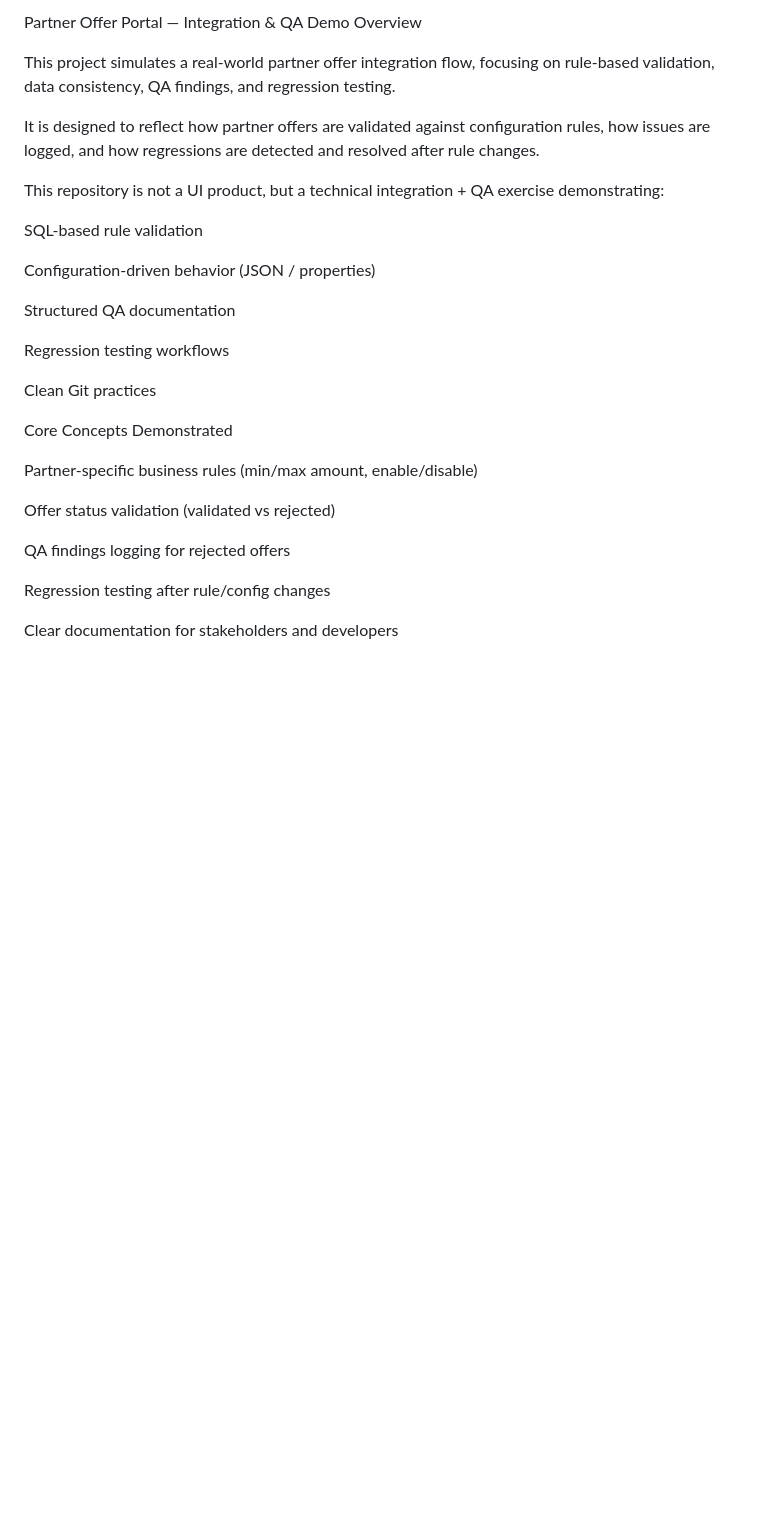
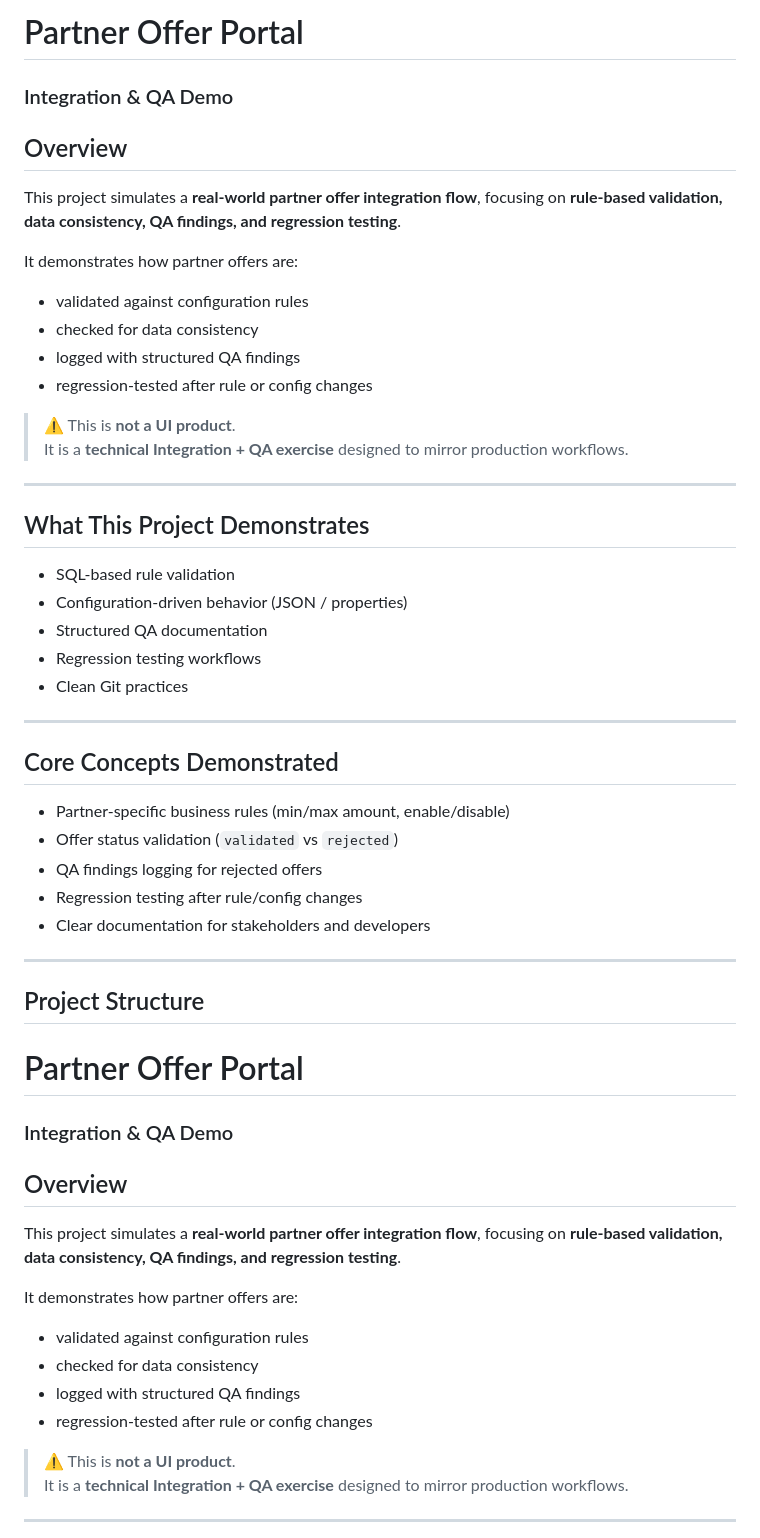
Before and after one commit to pooriaaj/partner-offer-portal, a Markdown page: README.md, the part around one of its changes. GitHub-like rendering; blank space fills up the shorter version.

```diff
--- a/README.md
+++ b/README.md
@@ -1,31 +1,54 @@
-Partner Offer Portal — Integration & QA Demo
-Overview
+# Partner Offer Portal
+### Integration & QA Demo
 
-This project simulates a real-world partner offer integration flow, focusing on rule-based validation, data consistency, QA findings, and regression testing.
+## Overview
+This project simulates a **real-world partner offer integration flow**, focusing on **rule-based validation, data consistency, QA findings, and regression testing**.
 
-It is designed to reflect how partner offers are validated against configuration rules, how issues are logged, and how regressions are detected and resolved after rule changes.
+It demonstrates how partner offers are:
+- validated against configuration rules
+- checked for data consistency
+- logged with structured QA findings
+- regression-tested after rule or config changes
 
-This repository is not a UI product, but a technical integration + QA exercise demonstrating:
+> ⚠️ This is **not a UI product**.
+> It is a **technical Integration + QA exercise** designed to mirror production workflows.
 
-SQL-based rule validation
+---
 
-Configuration-driven behavior (JSON / properties)
+## What This Project Demonstrates
+- SQL-based rule validation
+- Configuration-driven behavior (JSON / properties)
+- Structured QA documentation
+- Regression testing workflows
+- Clean Git practices
 
-Structured QA documentation
+---
 
-Regression testing workflows
+## Core Concepts Demonstrated
+- Partner-specific business rules (min/max amount, enable/disable)
+- Offer status validation (`validated` vs `rejected`)
+- QA findings logging for rejected offers
+- Regression testing after rule/config changes
+- Clear documentation for stakeholders and developers
 
-Clean Git practices
+---
 
-Core Concepts Demonstrated
+## Project Structure
 
-Partner-specific business rules (min/max amount, enable/disable)
+# Partner Offer Portal
+### Integration & QA Demo
 
-Offer status validation (validated vs rejected)
+## Overview
+This project simulates a **real-world partner offer integration flow**, focusing on **rule-based validation, data consistency, QA findings, and regression testing**.
 
-QA findings logging for rejected offers
+It demonstrates how partner offers are:
+- validated against configuration rules
+- checked for data consistency
+- logged with structured QA findings
+- regression-tested after rule or config changes
 
-Regression testing after rule/config changes
+> ⚠️ This is **not a UI product**.
+> It is a **technical Integration + QA exercise** designed to mirror production workflows.
 
-Clear documentation for stakeholders and developers
+---
 
```
Also changed, not shown: other parts of README.md (+79 -72 lines).
